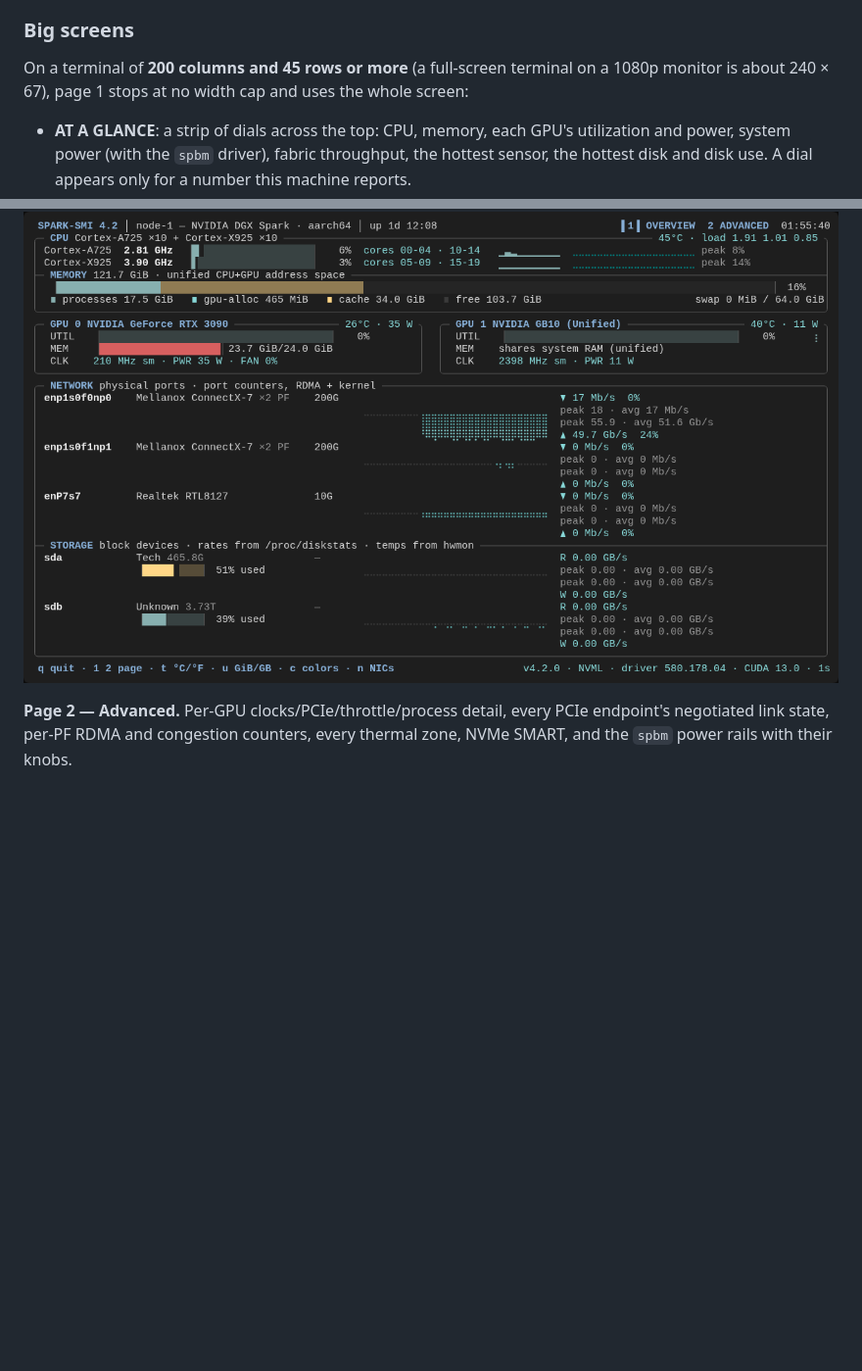
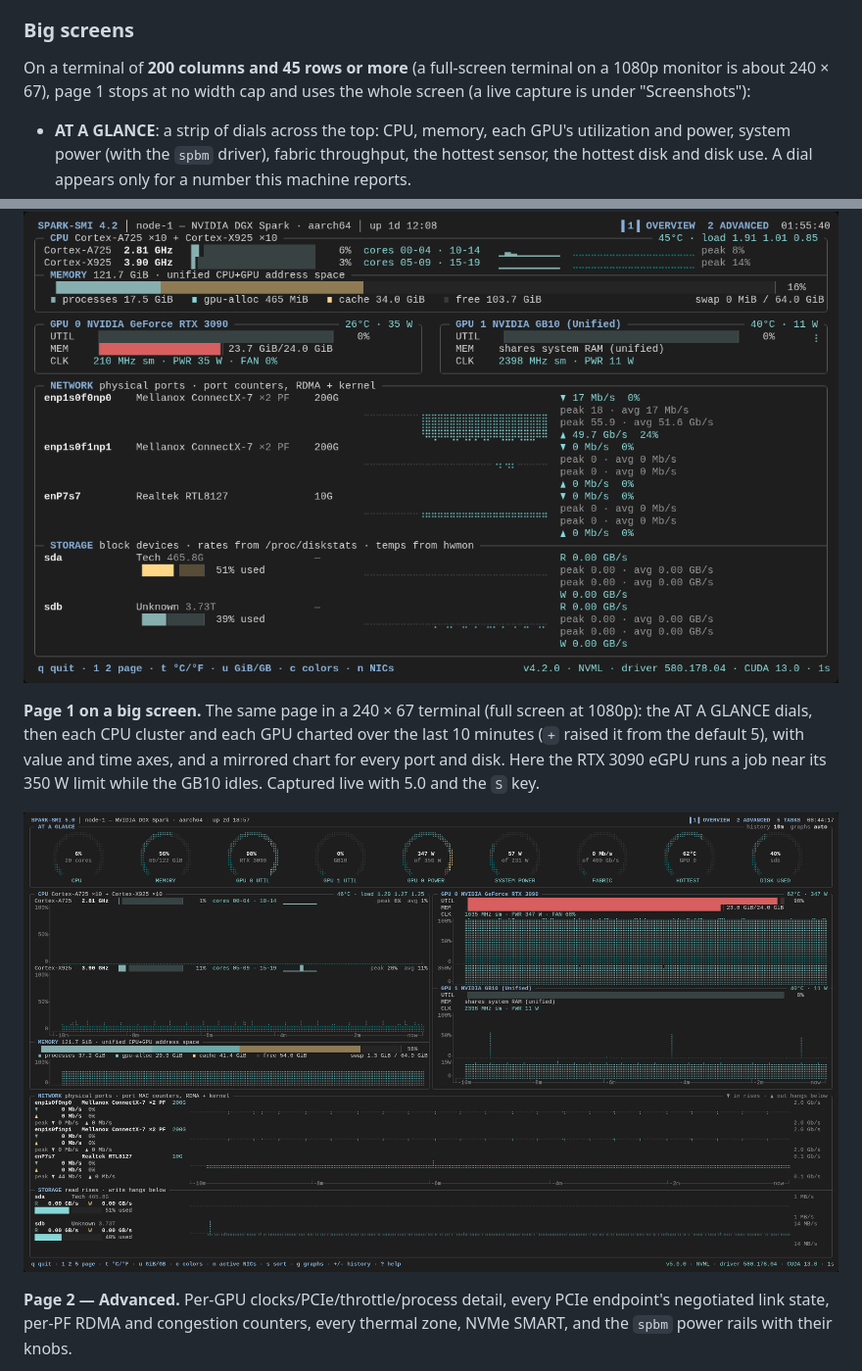
Before and after one commit to chappa-ai-llc/spark-smi, a Markdown page: README.md, 2 parts joined by grey strips. Shown at 98% size. Rendered like a GitHub page; pictures changed too: screenshots/page1-big.png (added); blank space fills up the shorter version.

Commit message:
README: page 1 on a big screen, captured live at 240x67 (#14)
Co-Authored-By: Claude Opus 5.5 <noreply@anthropic.com>
Claude-Session: https://claude.ai/code/session_01X9kn5ZPV9eKqrf91VqQXp5

```diff
--- a/README.md
+++ b/README.md
@@ -138,7 +138,7 @@ before. A disk's usage bar moves under its name.
 
 On a terminal of **200 columns and 45 rows or more** (a full-screen terminal on
 a 1080p monitor is about 240 × 67), page 1 stops at no width cap and uses the
-whole screen:
+whole screen (a live capture is under "Screenshots"):
 
 - **AT A GLANCE**: a strip of dials across the top: CPU, memory, each GPU's
   utilization and power, system power (with the `spbm` driver), fabric
@@ -704,6 +704,15 @@ upload/download history for every NIC port and disk.
 
 ![Page 1 overview](https://raw.githubusercontent.com/chappa-ai-llc/spark-smi/main/screenshots/page1-overview.png)
 
+**Page 1 on a big screen.** The same page in a 240 × 67 terminal (full
+screen at 1080p): the AT A GLANCE dials, then each CPU cluster and each GPU
+charted over the last 10 minutes (`+` raised it from the default 5),
+with value and time axes, and a mirrored
+chart for every port and disk. Here the RTX 3090 eGPU runs a job near its
+350 W limit while the GB10 idles. Captured live with 5.0 and the `S` key.
+
+![Page 1 on a big screen](https://raw.githubusercontent.com/chappa-ai-llc/spark-smi/main/screenshots/page1-big.png)
+
 **Page 2 — Advanced.** Per-GPU clocks/PCIe/throttle/process detail, every
 PCIe endpoint's negotiated link state, per-PF RDMA and congestion counters,
 every thermal zone, NVMe SMART, and the `spbm` power rails with their knobs.
```
